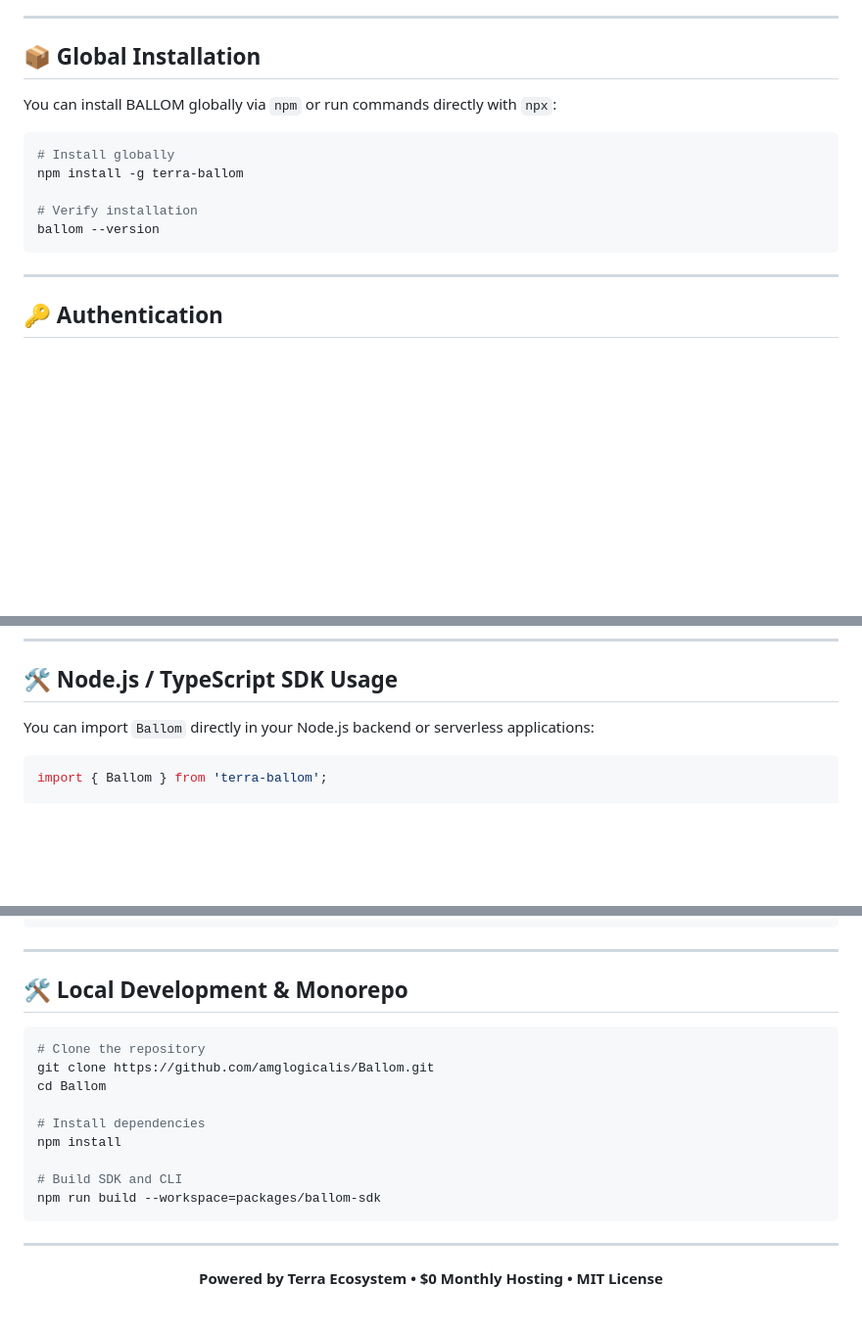
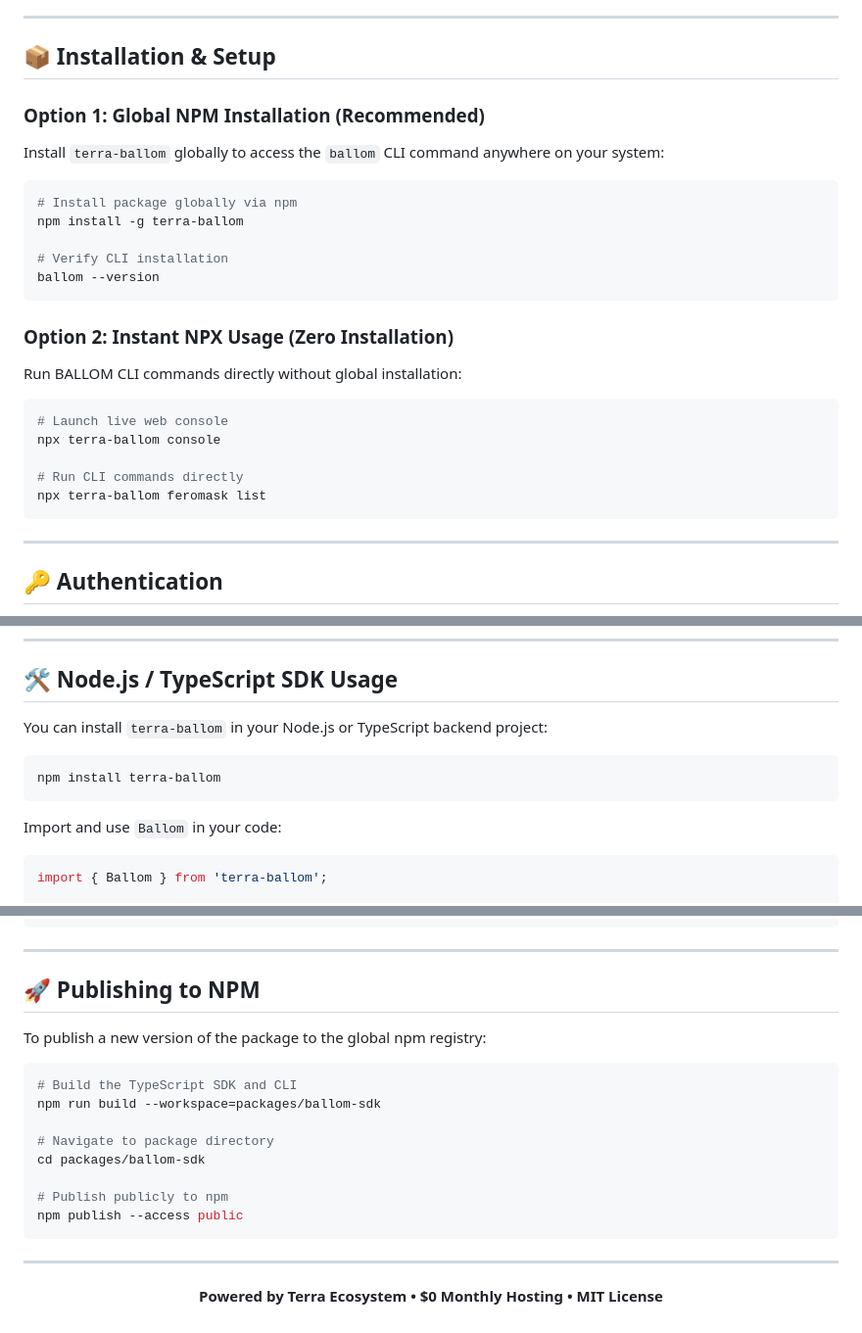
Before and after one commit to amglogicalis/ballom-repo-public, a Markdown page: README.md, 3 parts joined by grey strips. Shown at 98% size. GitHub-like rendering; blank space fills up the shorter version.

Commit message:
Remove local git clone section and emphasize NPM global installation in README.md

````diff
--- a/README.md
+++ b/README.md
@@ -78,16 +78,30 @@ Build production-ready API Endpoints across 3 serverless operational modes:
 
 ---
 
-## 📦 Global Installation
+## 📦 Installation & Setup
 
-You can install BALLOM globally via `npm` or run commands directly with `npx`:
+### Option 1: Global NPM Installation (Recommended)
+
+Install `terra-ballom` globally to access the `ballom` CLI command anywhere on your system:
 
 ```bash
-# Install globally
+# Install package globally via npm
 npm install -g terra-ballom
 
-# Verify installation
+# Verify CLI installation
 ballom --version
+```
+
+### Option 2: Instant NPX Usage (Zero Installation)
+
+Run BALLOM CLI commands directly without global installation:
+
+```bash
+# Launch live web console
+npx terra-ballom console
+
+# Run CLI commands directly
+npx terra-ballom feromask list
 ```
 
 ---
@@ -192,7 +206,13 @@ ballom key rotate --id skid_xyz123
 
 ## 🛠️ Node.js / TypeScript SDK Usage
 
-You can import `Ballom` directly in your Node.js backend or serverless applications:
+You can install `terra-ballom` in your Node.js or TypeScript backend project:
+
+```bash
+npm install terra-ballom
+```
+
+Import and use `Ballom` in your code:
 
 ```typescript
 import { Ballom } from 'terra-ballom';
@@ -230,18 +250,19 @@ console.log('Raw Key (save this!):', key.rawKey);
 
 ---
 
-## 🛠️ Local Development & Monorepo
+## 🚀 Publishing to NPM
+
+To publish a new version of the package to the global npm registry:
 
 ```bash
-# Clone the repository
-git clone https://github.com/amglogicalis/Ballom.git
-cd Ballom
+# Build the TypeScript SDK and CLI
+npm run build --workspace=packages/ballom-sdk
 
-# Install dependencies
-npm install
+# Navigate to package directory
+cd packages/ballom-sdk
 
-# Build SDK and CLI
-npm run build --workspace=packages/ballom-sdk
+# Publish publicly to npm
+npm publish --access public
 ```
 
 ---
````
Also changed, not shown: other parts of README.md (+1 -1 lines).
